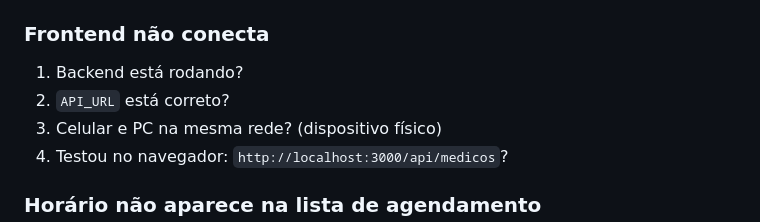
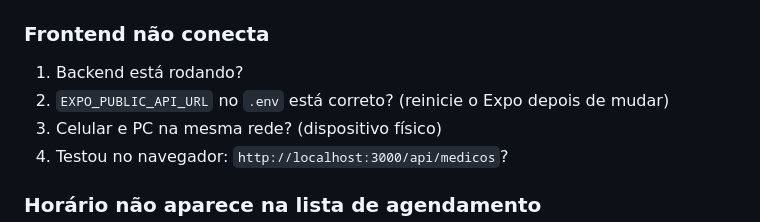
Before and after one commit to jeffersonluizm/markaqui, a Markdown page: src/Markaki/README.md, the part around the change. Drawn GitHub-style.

Commit message:
atualiza a dica de conexao do README para EXPO_PUBLIC_API_URL
Co-Authored-By: Claude Opus 5.5 <noreply@anthropic.com>

```diff
--- a/src/Markaki/README.md
+++ b/src/Markaki/README.md
@@ -314,7 +314,7 @@ lsof -i :3000
 
 ### Frontend não conecta
 1. Backend está rodando?
-2. `API_URL` está correto?
+2. `EXPO_PUBLIC_API_URL` no `.env` está correto? (reinicie o Expo depois de mudar)
 3. Celular e PC na mesma rede? (dispositivo físico)
 4. Testou no navegador: `http://localhost:3000/api/medicos`?
 
```
